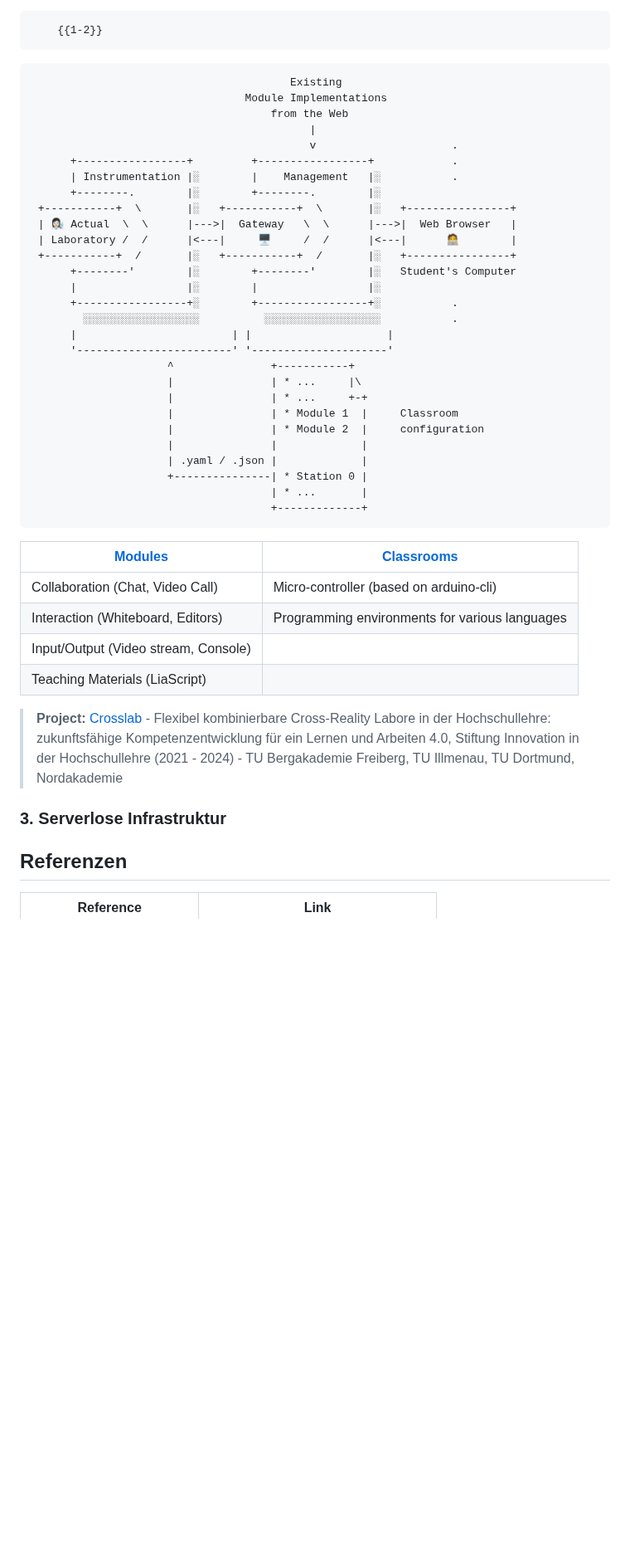
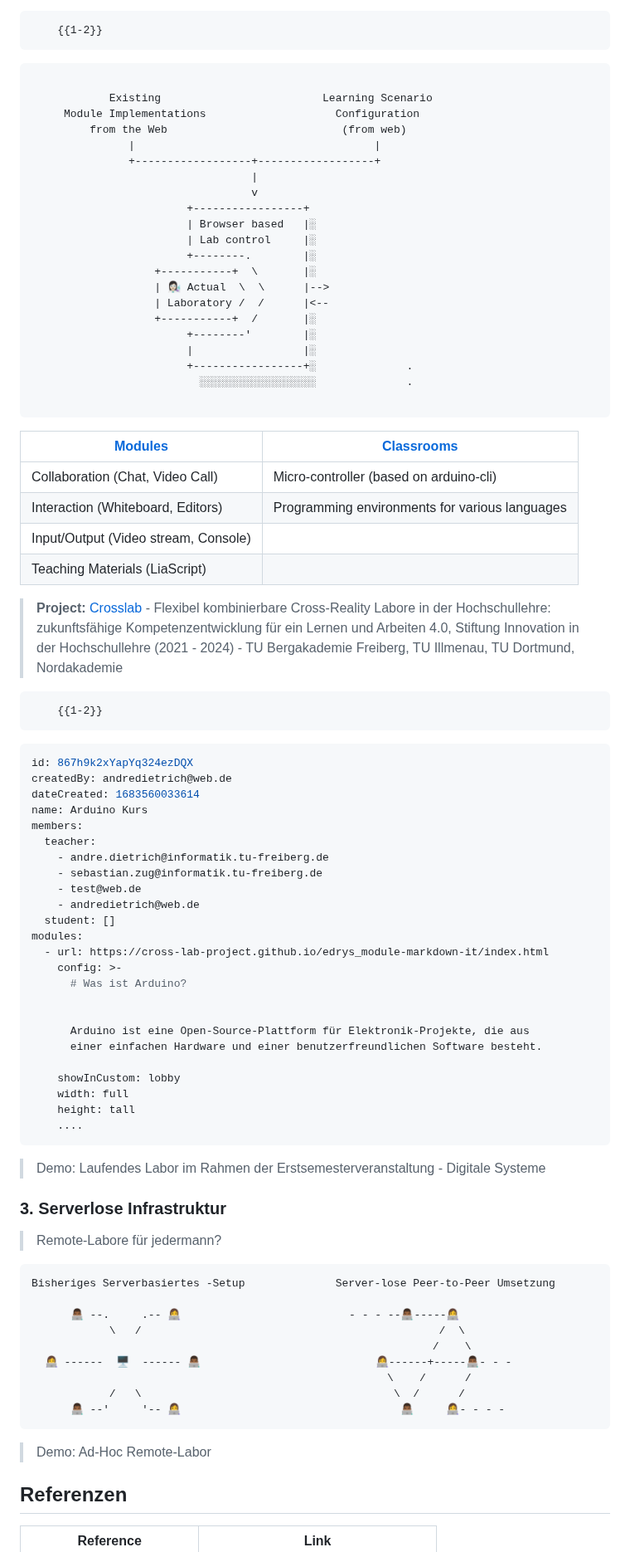
Before and after one commit to Cross-Lab-Project/presentations, a Markdown page: Berufsschulen_2024/presentation.md, the part around one of its changes. Shown at 83% size. GitHub-like rendering; blank space fills up the shorter version.

`````diff
--- a/Berufsschulen_2024/presentation.md
+++ b/Berufsschulen_2024/presentation.md
@@ -333,34 +328,27 @@ void loop() {
 <section>
 
 ```ascii
-                                        Existing
-                                 Module Implementations
-                                     from the Web
-                                           |
-                                           v                     .
-      +-----------------+         +-----------------+            .
-      | Instrumentation |░        |    Management   |░           .
-      +--------.        |░        +--------.        |░
- +-----------+  \       |░   +-----------+  \       |░   +----------------+
- | 👩🏻‍🔬 Actual  \  \      |--->|  Gateway   \  \      |--->|  Web Browser   |
- | Laboratory /  /      |<---|     🖥     /  /      |<---|      🧑‍💻        |
- +-----------+  /       |░   +-----------+  /       |░   +----------------+
-      +--------'        |░        +--------'        |░   Student's Computer
-      |                 |░        |                 |░
-      +-----------------+░        +-----------------+░           .
-        ░░░░░░░░░░░░░░░░░░          ░░░░░░░░░░░░░░░░░░           .
-      |                        | |                     |
-      '------------------------' '---------------------'
-                     ^               +-----------+
-                     |               | * ...     |\
-                     |               | * ...     +-+
-                     |               | * Module 1  |     Classroom
-                     |               | * Module 2  |     configuration
-                     |               |             |
-                     | .yaml / .json |             |
-                     +---------------| * Station 0 |
-                                     | * ...       |
-                                     +-------------+
+
+            Existing                         Learning Scenario
+     Module Implementations                    Configuration
+         from the Web                           (from web)
+               |                                     |
+               +------------------+------------------+
+                                  |
+                                  v
+                        +-----------------+
+                        | Browser based   |░
+                        | Lab control     |░
+                        +--------.        |░
+                   +-----------+  \       |░
+                   | 👩🏻‍🔬 Actual  \  \      |-->
+                   | Laboratory /  /      |<--
+                   +-----------+  /       |░
+                        +--------'        |░
+                        |                 |░
+                        +-----------------+░              .
+                          ░░░░░░░░░░░░░░░░░░              .
+
 ```
 
 
@@ -379,9 +367,57 @@ void loop() {
 </section>
 
 
+        {{1-2}}
+<section>
+
+```` yaml   edrys_arduino_example.yaml
+id: 867h9k2xYapYq324ezDQX
+createdBy: andredietrich@web.de
+dateCreated: 1683560033614
+name: Arduino Kurs
+members:
+  teacher:
+    - andre.dietrich@informatik.tu-freiberg.de
+    - sebastian.zug@informatik.tu-freiberg.de
+    - test@web.de
+    - andredietrich@web.de
+  student: []
+modules:
+  - url: https://cross-lab-project.github.io/edrys_module-markdown-it/index.html
+    config: >-
+      # Was ist Arduino?
+
+
+      Arduino ist eine Open-Source-Plattform für Elektronik-Projekte, die aus
+      einer einfachen Hardware und einer benutzerfreundlichen Software besteht.
+
+    showInCustom: lobby
+    width: full
+    height: tall
+    ....
+````
+
+> Demo: Laufendes Labor im Rahmen der Erstsemesterveranstaltung - Digitale Systeme
+
+</section>
+
 ### 3. Serverlose Infrastruktur
 
+> Remote-Labore für jedermann?
 
+``` ascii
+Bisheriges Serverbasiertes -Setup              Server-lose Peer-to-Peer Umsetzung
+
+      👨🏾‍💻 --.     .-- 👩‍💻                          - - - --👨🏾‍💻-----👩‍💻
+            \   /                                              /  \
+                                                              /    \
+  👩‍💻 ------  🖥️  ------ 👨🏾‍💻                           👩‍💻------+-----👨🏾‍💻- - -
+                                                       \    /      /
+            /   \                                       \  /      /
+      👨🏾‍💻 --'     '-- 👩‍💻                                  👨🏾‍💻     👩‍💻- - - -
+```
+
+> Demo: Ad-Hoc Remote-Labor
 
 
 ## Referenzen
`````
Also changed, not shown: other parts of Berufsschulen_2024/presentation.md (+27 -32 lines), Berufsschulen_2024/Claudi_in_Freiberg.jpg, 1 other file.
